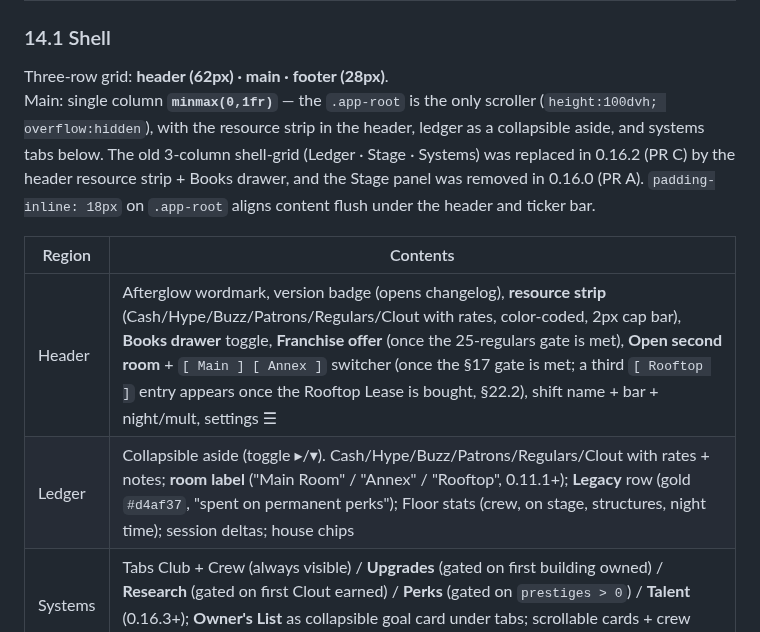
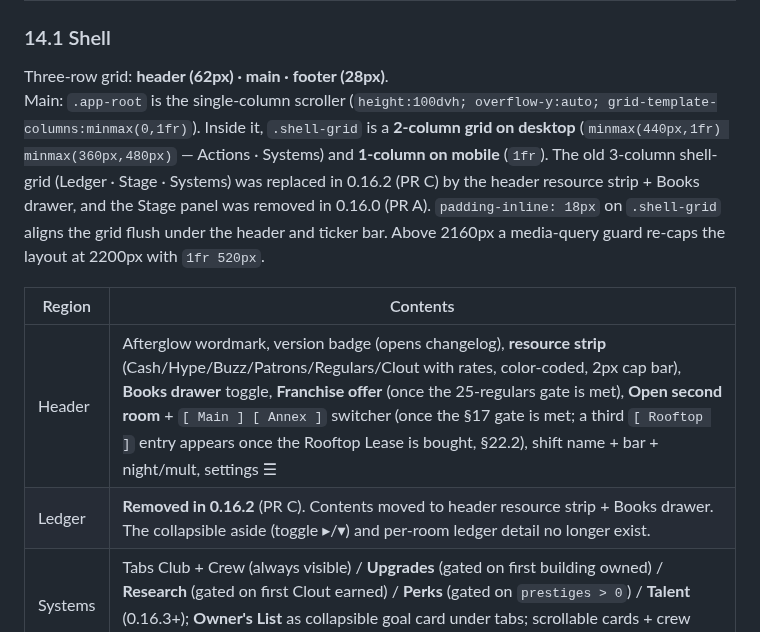
Before and after one commit to condensed69/afterglow, a Markdown page: DESIGN.md, the part around the change. GitHub-like rendering.

Commit message:
fix: DESIGN.md doc drift — match actual layout (app-root scroller, 2-col shell-grid, ledger removed)
- Main: .app-root is single-col scroller (overflow-y:auto), .shell-grid is 2-col desktop (minmax(440px,1fr) minmax(360px,480px)) / 1-col mobile
- Ledger row: removed in 0.16.2 (now header strip + Books drawer)

```diff
--- a/DESIGN.md
+++ b/DESIGN.md
@@ -811,12 +811,12 @@ Brand-new / wiped clubs stamp `ts` via `fresh()` and skip offline entirely (`res
 ### 14.1 Shell
 
 Three-row grid: **header (62px) · main · footer (28px)**.
-Main: single column **`minmax(0,1fr)`** — the `.app-root` is the only scroller (`height:100dvh; overflow:hidden`), with the resource strip in the header, ledger as a collapsible aside, and systems tabs below. The old 3-column shell-grid (Ledger · Stage · Systems) was replaced in 0.16.2 (PR C) by the header resource strip + Books drawer, and the Stage panel was removed in 0.16.0 (PR A). `padding-inline: 18px` on `.app-root` aligns content flush under the header and ticker bar.
+Main: `.app-root` is the single-column scroller (`height:100dvh; overflow-y:auto; grid-template-columns:minmax(0,1fr)`). Inside it, `.shell-grid` is a **2-column grid on desktop** (`minmax(440px,1fr) minmax(360px,480px)` — Actions · Systems) and **1-column on mobile** (`1fr`). The old 3-column shell-grid (Ledger · Stage · Systems) was replaced in 0.16.2 (PR C) by the header resource strip + Books drawer, and the Stage panel was removed in 0.16.0 (PR A). `padding-inline: 18px` on `.shell-grid` aligns the grid flush under the header and ticker bar. Above 2160px a media-query guard re-caps the layout at 2200px with `1fr 520px`.
 
 | Region | Contents |
 |--------|----------|
 | Header | Afterglow wordmark, version badge (opens changelog), **resource strip** (Cash/Hype/Buzz/Patrons/Regulars/Clout with rates, color-coded, 2px cap bar), **Books drawer** toggle, **Franchise offer** (once the 25-regulars gate is met), **Open second room** + `[ Main ] [ Annex ]` switcher (once the §17 gate is met; a third `[ Rooftop ]` entry appears once the Rooftop Lease is bought, §22.2), shift name + bar + night/mult, settings ☰ |
-| Ledger | Collapsible aside (toggle ▸/▾). Cash/Hype/Buzz/Patrons/Regulars/Clout with rates + notes; **room label** ("Main Room" / "Annex" / "Rooftop", 0.11.1+); **Legacy** row (gold `#d4af37`, "spent on permanent perks"); Floor stats (crew, on stage, structures, night time); session deltas; house chips |
+| Ledger | **Removed in 0.16.2** (PR C). Contents moved to header resource strip + Books drawer. The collapsible aside (toggle ▸/▾) and per-room ledger detail no longer exist. |
 | Systems | Tabs Club + Crew (always visible) / **Upgrades** (gated on first building owned) / **Research** (gated on first Clout earned) / **Perks** (gated on `prestiges > 0`) / **Talent** (0.16.3+); **Owner's List** as collapsible goal card under tabs; scrollable cards + crew assignments; purchase grid (0.16.3+) |
 | Footer | full version string, save format, saveState, tick count; multi-tab takeover banner above when stale; ticker text |
 | Modals | Changelog history; **Achievements**; Settings (save I/O + wipe + Look & feel incl. Ambient floor toggle) |
```
